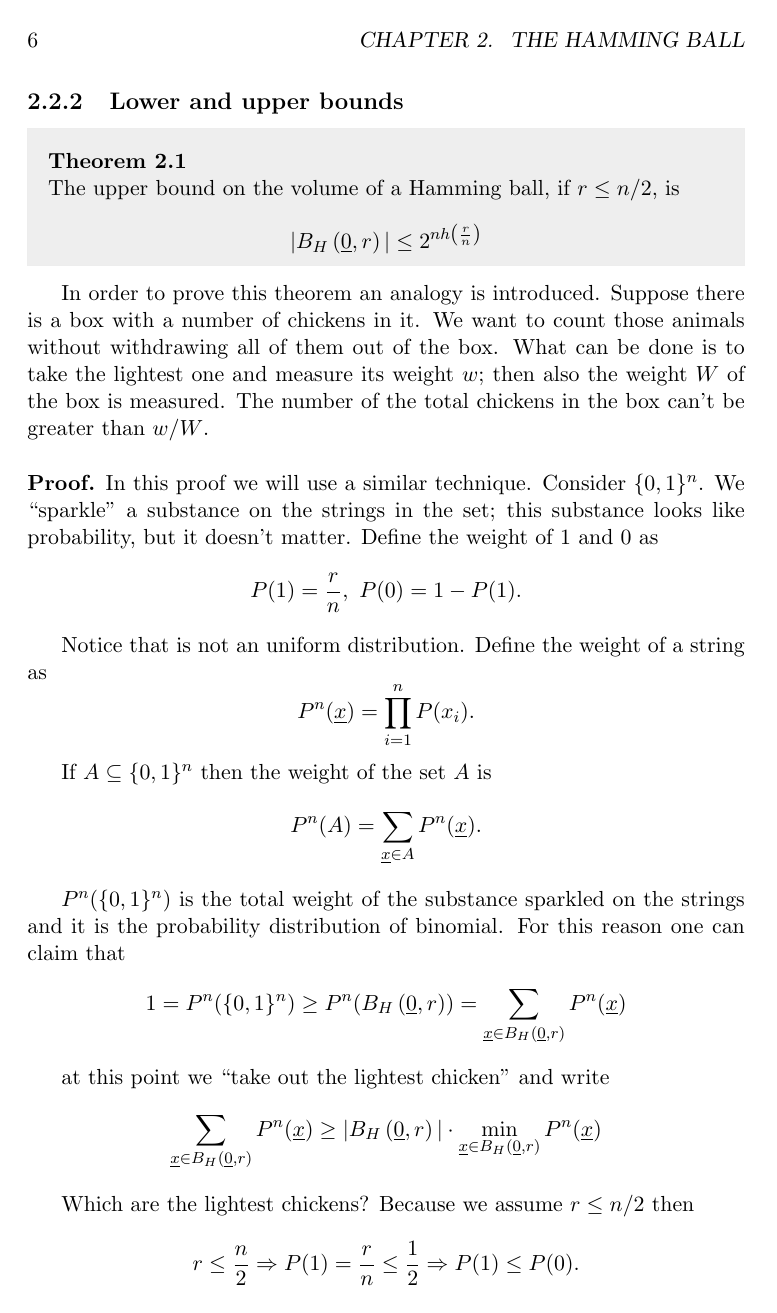
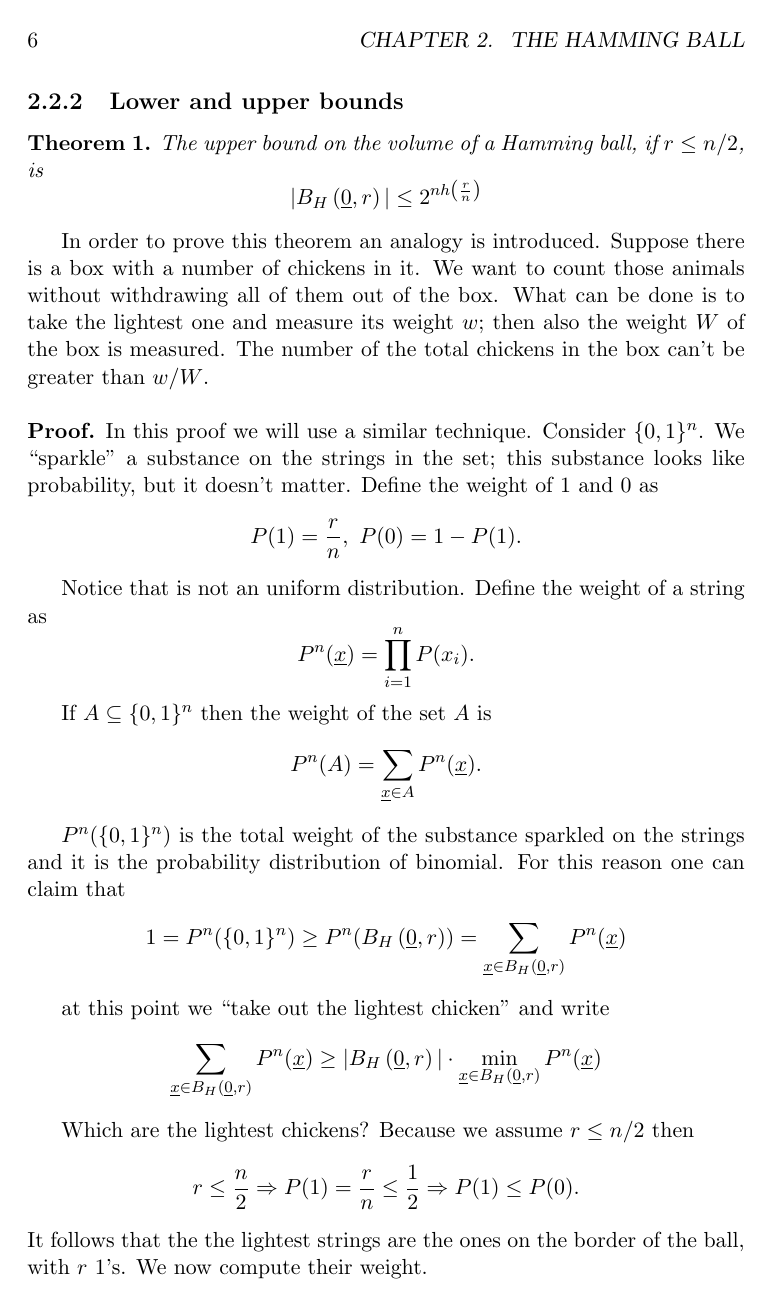
Before and after one commit to dipietrantonio/uni_information_theory_notes, a LaTeX book (main.tex, which reads macros.tex): page 8 of 45. Compiled offline with pdfLaTeX.

Commit message:
Remove style from theorems, fix main.

```diff
--- a/macros.tex
+++ b/macros.tex
@@ -1,37 +1,9 @@
 
-\newtheoremstyle{mys}
-{\topsep}
-{\topsep}%
-{}
-{}%
-{\bfseries}{}%
-{\newline}{}%
-\theoremstyle{mys}
-
-
-\newmdtheoremenv[%
-roundcorner = 10pt,
-linecolor=lightgray!28,
-backgroundcolor=lightgray!27,%
-innertopmargin=3pt]{prop}{Proposition}[chapter]
-
-\newmdtheoremenv[%
-roundcorner = 10pt,
-linecolor=lightgray!28,
-backgroundcolor=lightgray!27,%
-innertopmargin=3pt]{thm}{Theorem}[chapter]
-
-\newmdtheoremenv[%
-roundcorner = 10pt,
-linecolor=lightgray!28,
-backgroundcolor=lightgray!27,%
-innertopmargin=3pt]{obs}{Observation}[chapter]
-
-\newmdtheoremenv[%
-roundcorner = 10pt,
-linecolor=lightgray!28,
-backgroundcolor=lightgray!27,%
-innertopmargin=3pt]{lem}{Lemma}[chapter]
+\newtheorem{prop}{Proposition}
+\newtheorem{definition}{Definition}
+\newtheorem{thm}{Theorem}
+\newtheorem{obs}{Observation}
+\newtheorem{lem}{Lemma}
 
 %math symbols
 \newcommand{\sfrac}{\frac}
--- a/main.tex
+++ b/main.tex
@@ -1,10 +1,14 @@
 \documentclass[a4paper, 11pt]{book}
 \usepackage[utf8]{inputenc}
-\usepackage{mathtools, amssymb, graphicx, amsmath, epstopdf, amsthm, mdframed}
+\usepackage{amssymb}
+\usepackage{graphicx}
+\usepackage{amsmath}
+\usepackage{epstopdf}
+\usepackage{amsthm}
 \usepackage{xcolor}
 
 \title{Notes on Information Theory}
-\author{Cristian Di Pietrantonio, Michele Laurenti}
+\author{Cristian Di Pietrantonio \and Michele Laurenti}
 
 %PLEASE: see the macros defined and use them!
 \input{macros}
```
